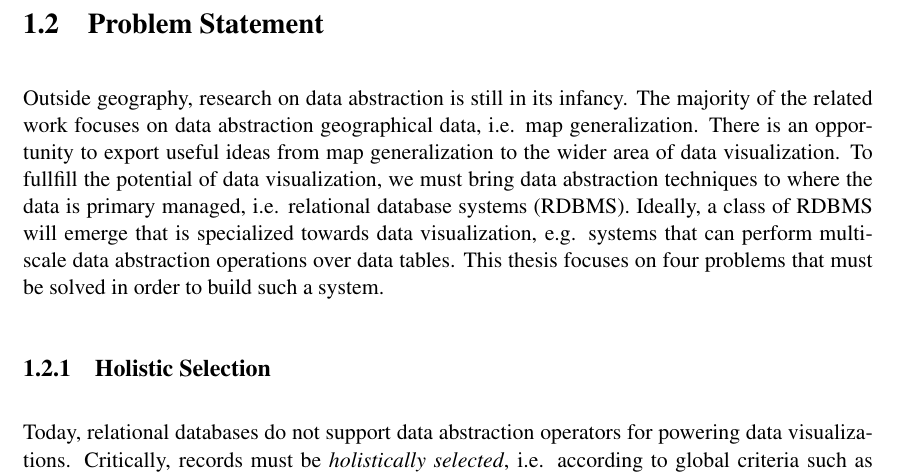
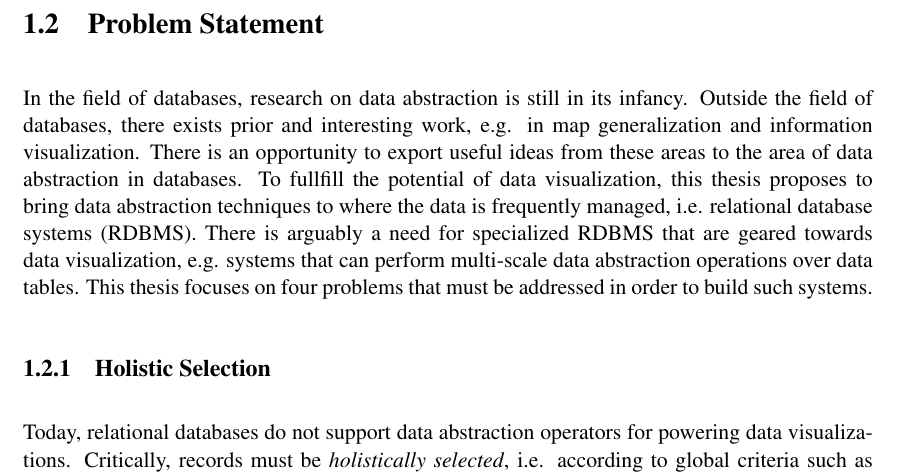
Before and after one commit to skipperkongen/phd-thesis, a LaTeX thesis (thesis.tex): part of page 11 of 96, cut so that both start at the same text. Compiled offline with pdfLaTeX.

Commit message:
first day in Osaka

```diff
--- a/thesis.tex
+++ b/thesis.tex
@@ -179,7 +179,7 @@ Second, given an appropriately abstracted dataset, system operators must ensure
 \section{Problem Statement}
 \label{sec:introduction:problem:statement}
 
-Outside geography, research on data abstraction is still in its infancy. The majority of the related work focuses on data abstraction geographical data, i.e. map generalization. There is an opportunity to export useful ideas from map generalization to the wider area of data visualization. To fullfill the potential of data visualization, we must bring data abstraction techniques to where the data is primary managed, i.e. relational database systems (RDBMS). Ideally, a class of RDBMS will emerge that is specialized towards data visualization, e.g. systems that can perform multi-scale data abstraction operations over data tables. This thesis focuses on four problems that must be solved in order to build such a system.
+In the field of databases, research on data abstraction is still in its infancy. Outside the field of databases, there exists prior and interesting work, e.g. in map generalization and information visualization. There is an opportunity to export useful ideas from these areas to the area of data abstraction in databases. To fullfill the potential of data visualization, this thesis proposes to bring data abstraction techniques to where the data is frequently managed, i.e. relational database systems (RDBMS). There is arguably a need for specialized RDBMS that are geared towards data visualization, e.g. systems that can perform multi-scale data abstraction operations over data tables. This thesis focuses on four problems that must be addressed in order to build such systems.
 
 %\begin{enumerate}
 %\item Data Abstraction Operators
```
